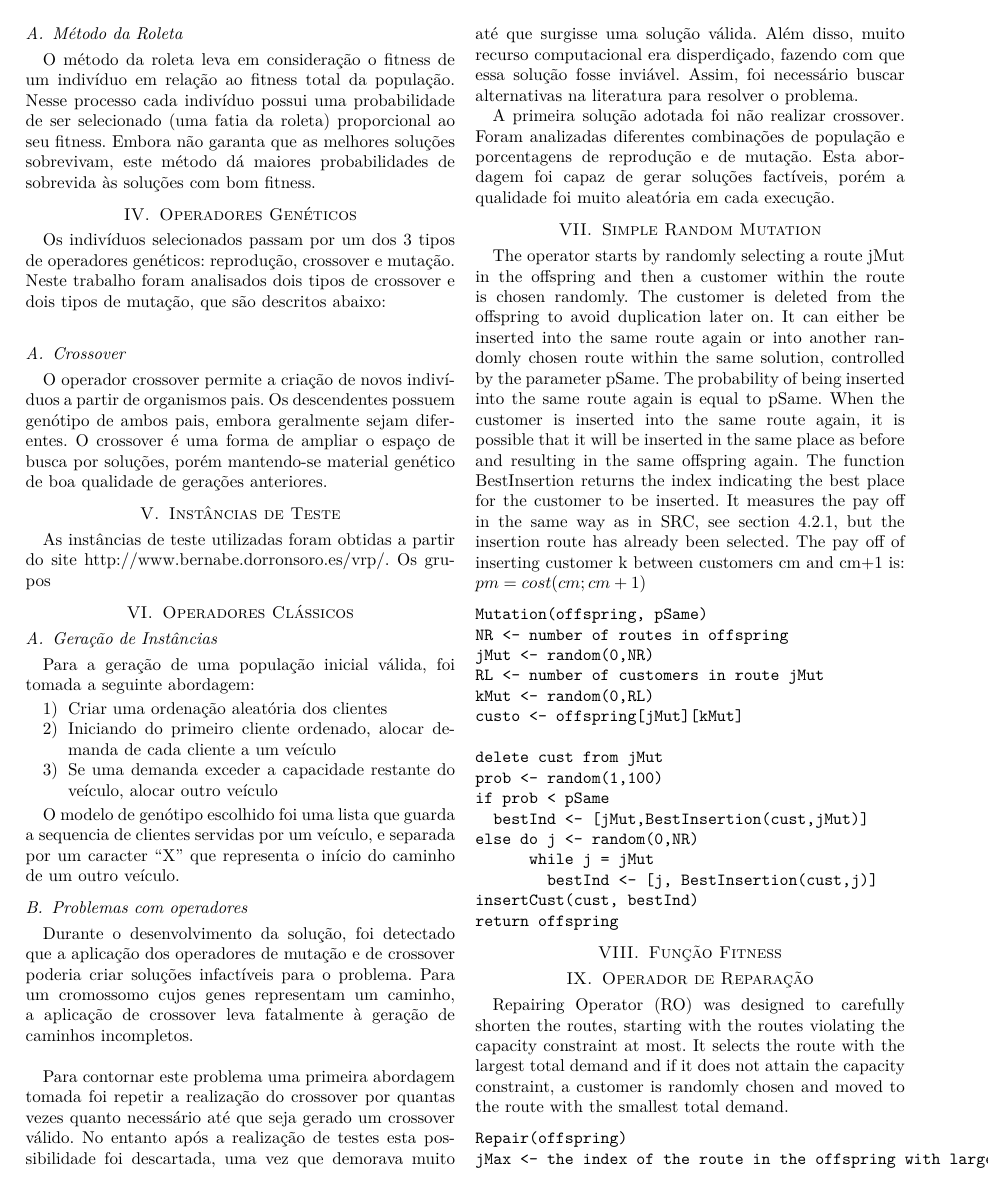
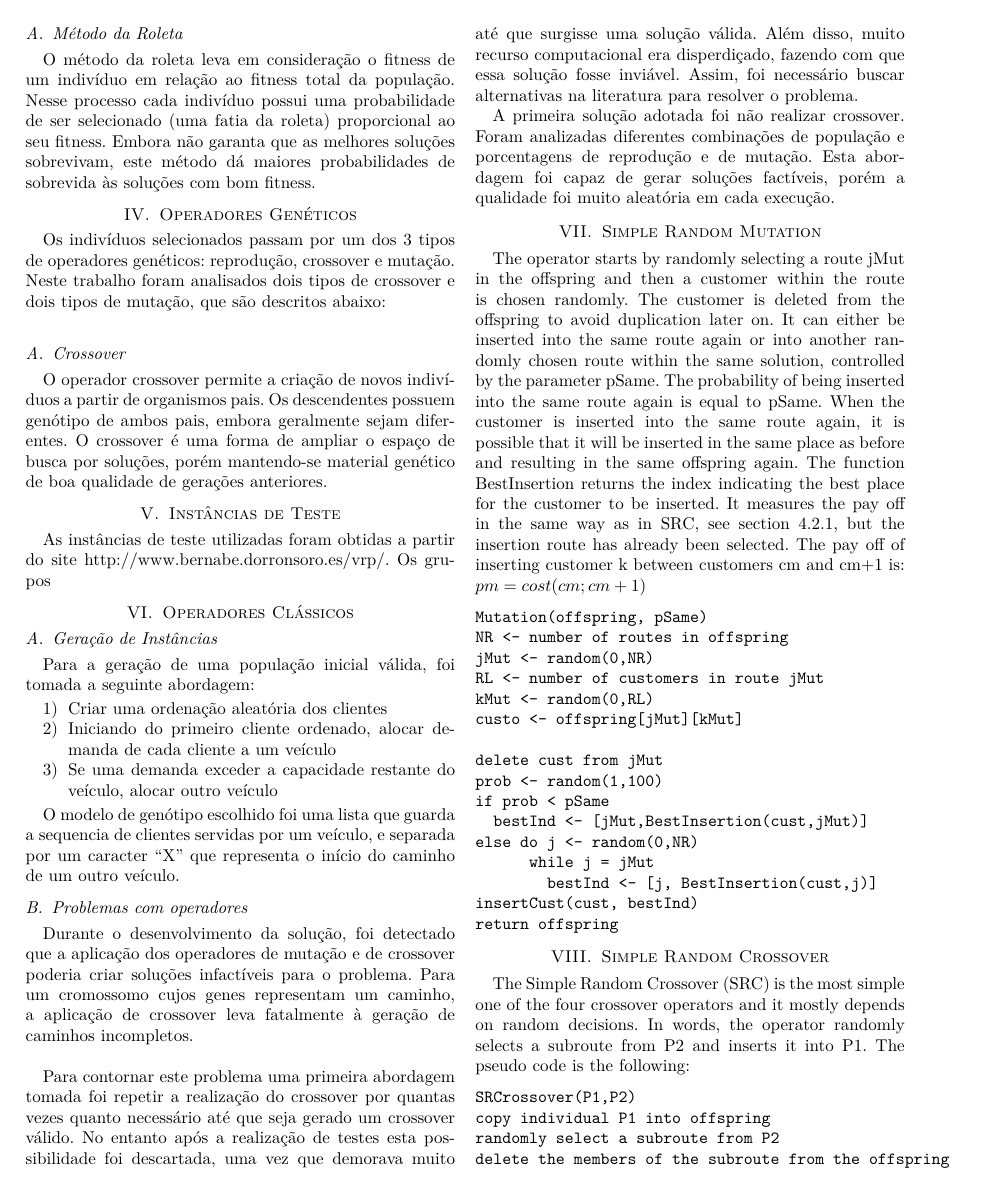
Before and after one commit to fberanizo/sin5006, a LaTeX paper (report/bare_conf.tex): page 2 of 3. Compiled offline with pdfLaTeX; a missing font is replaced by an installed copy or a similar font; a LaTeX package or settings file that is missing is left out.

Commit message:
Simple random crossover

```diff
--- a/report/bare_conf.tex
+++ b/report/bare_conf.tex
@@ -172,6 +172,19 @@ else do j <- random(0,NR)
       while j = jMut
         bestInd <- [j, BestInsertion(cust,j)]
 insertCust(cust, bestInd)
+return offspring
+\end{verbatim}
+
+\section{Simple Random Crossover}
+The Simple Random Crossover (SRC) is the most simple one of the four crossover operators and it mostly depends on random decisions. In words, the operator randomly selects a subroute from P2 and inserts it into P1. The pseudo code is the following:
+
+\begin{verbatim}
+SRCrossover(P1,P2)
+copy individual P1 into offspring
+randomly select a subroute from P2
+delete the members of the subroute from the offspring
+bestInd <- BestInsertion(offspring, subroute)
+insertSubRoute(offspring, bestInd, subroute)
 return offspring
 \end{verbatim}
 
```
